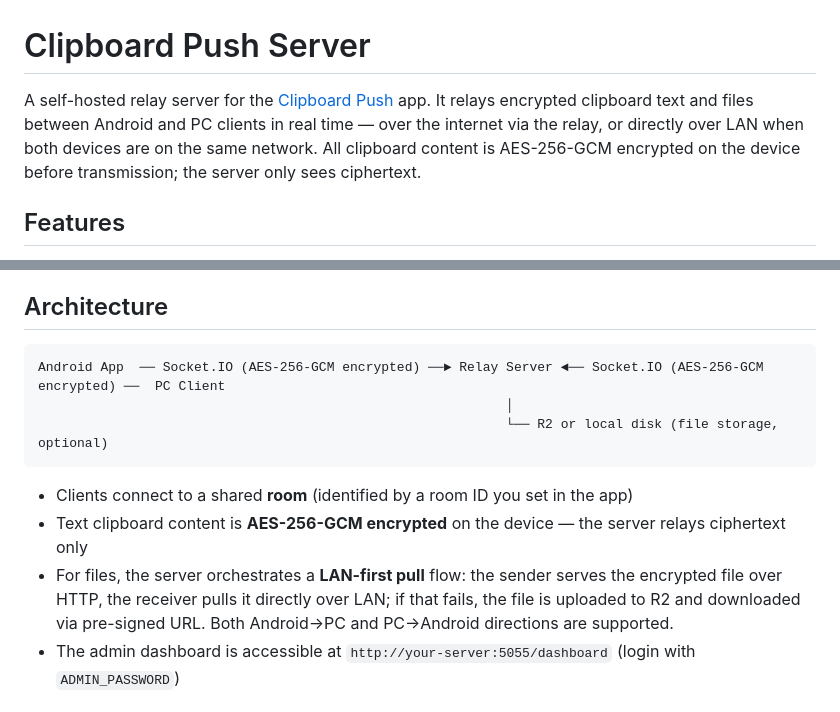
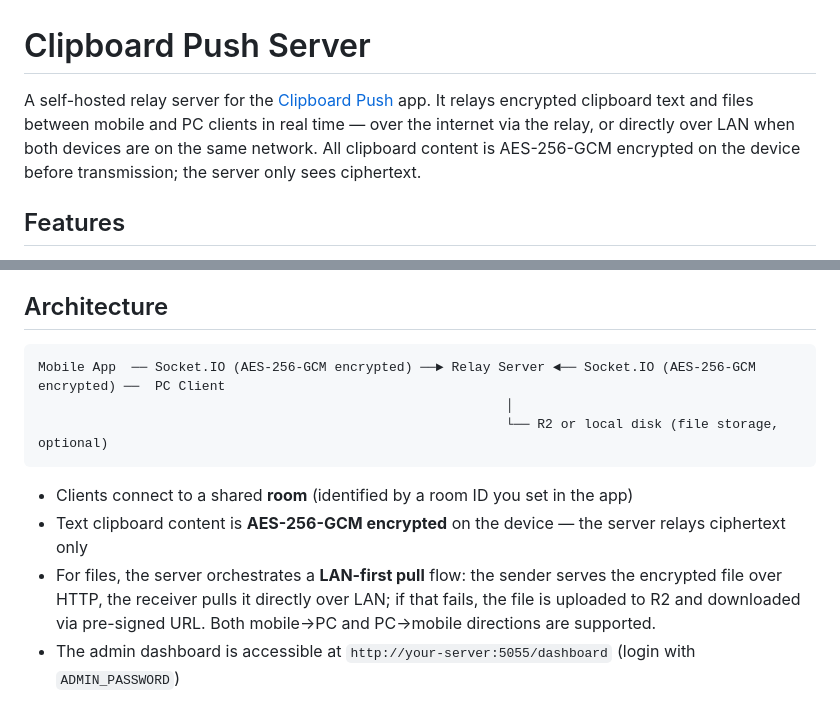
Before and after one commit to clipboardpush/clipboard-push-server, a Markdown page: README.md, 2 parts joined by grey strips. GitHub-like rendering.

Commit message:
docs: replace Android-specific language with mobile in README

````diff
--- a/README.md
+++ b/README.md
@@ -1,6 +1,6 @@
 # Clipboard Push Server
 
-A self-hosted relay server for the [Clipboard Push](https://clipboardpush.com) app. It relays encrypted clipboard text and files between Android and PC clients in real time — over the internet via the relay, or directly over LAN when both devices are on the same network. All clipboard content is AES-256-GCM encrypted on the device before transmission; the server only sees ciphertext.
+A self-hosted relay server for the [Clipboard Push](https://clipboardpush.com) app. It relays encrypted clipboard text and files between mobile and PC clients in real time — over the internet via the relay, or directly over LAN when both devices are on the same network. All clipboard content is AES-256-GCM encrypted on the device before transmission; the server only sees ciphertext.
 
 ## Features
 
@@ -59,14 +59,14 @@ Copy `.env.example` to `.env` and fill in the following:
 ## Architecture
 
 ```
-Android App  ── Socket.IO (AES-256-GCM encrypted) ──► Relay Server ◄── Socket.IO (AES-256-GCM encrypted) ──  PC Client
+Mobile App  ── Socket.IO (AES-256-GCM encrypted) ──► Relay Server ◄── Socket.IO (AES-256-GCM encrypted) ──  PC Client
                                                             │
                                                             └── R2 or local disk (file storage, optional)
 ```
 
 - Clients connect to a shared **room** (identified by a room ID you set in the app)
 - Text clipboard content is **AES-256-GCM encrypted** on the device — the server relays ciphertext only
-- For files, the server orchestrates a **LAN-first pull** flow: the sender serves the encrypted file over HTTP, the receiver pulls it directly over LAN; if that fails, the file is uploaded to R2 and downloaded via pre-signed URL. Both Android→PC and PC→Android directions are supported.
+- For files, the server orchestrates a **LAN-first pull** flow: the sender serves the encrypted file over HTTP, the receiver pulls it directly over LAN; if that fails, the file is uploaded to R2 and downloaded via pre-signed URL. Both mobile→PC and PC→mobile directions are supported.
 - The admin dashboard is accessible at `http://your-server:5055/dashboard` (login with `ADMIN_PASSWORD`)
 
 ### Protocol Version
````
